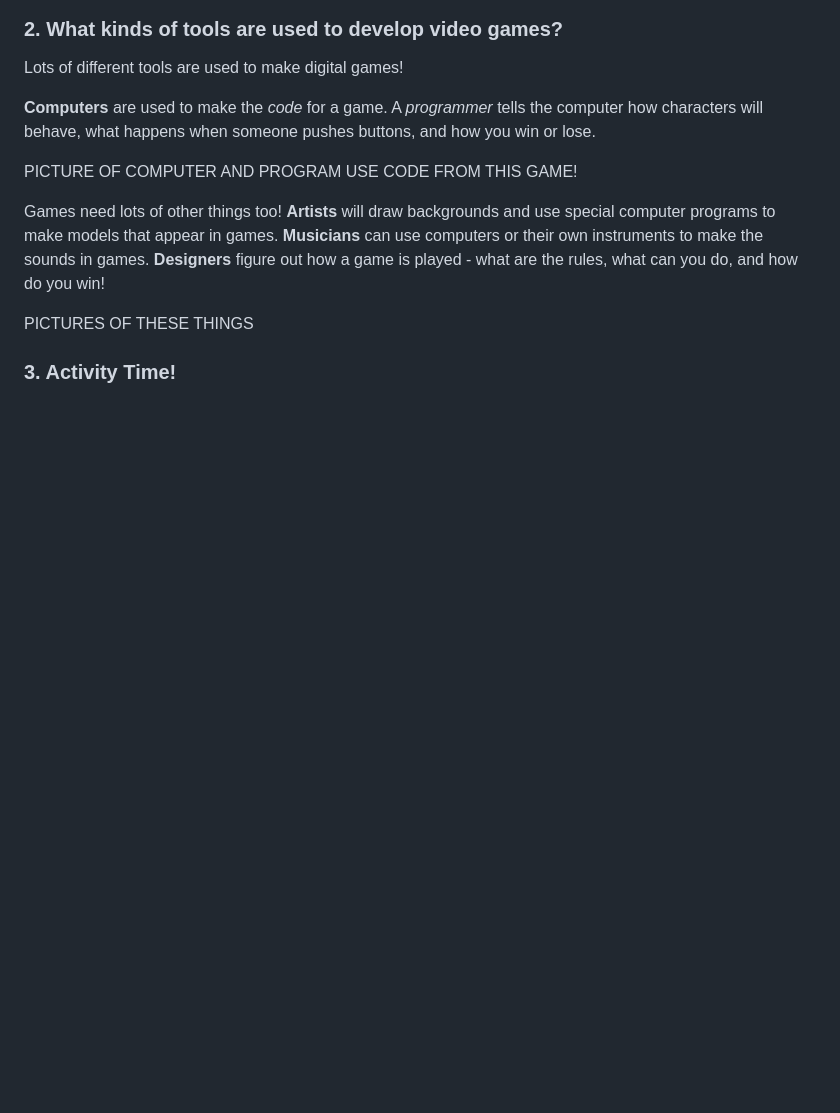
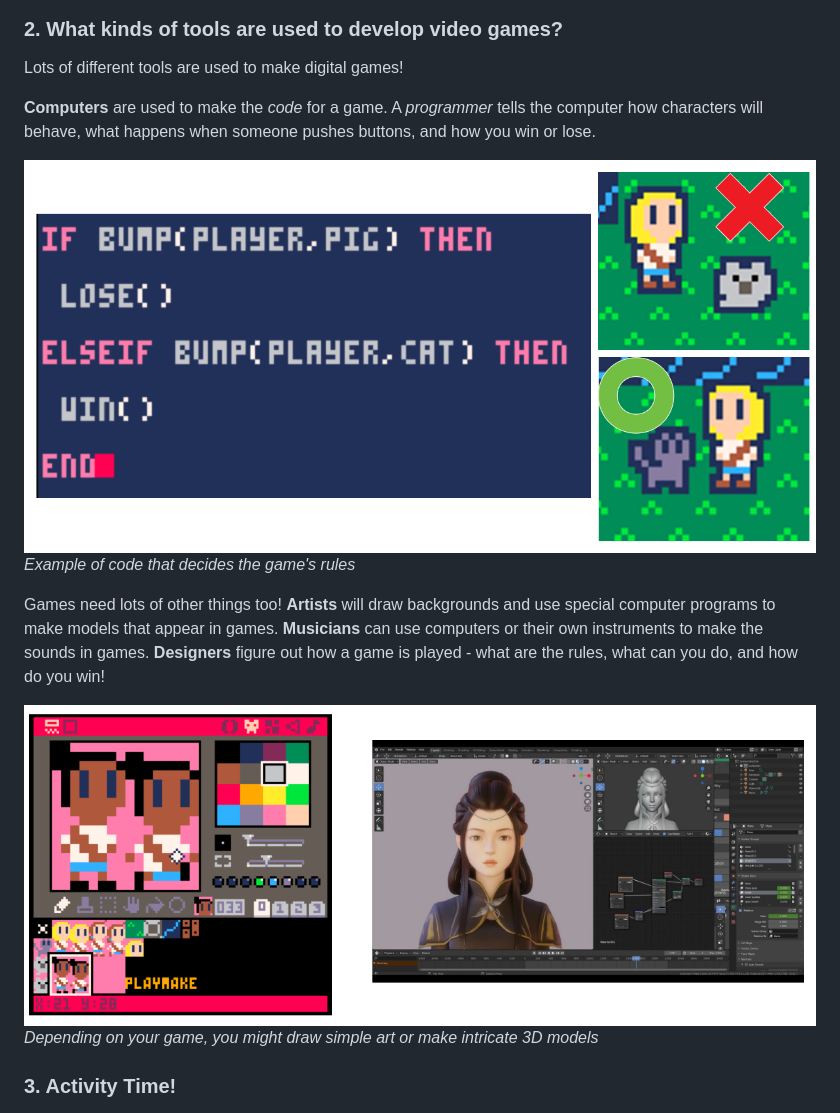
Before and after one commit to paloblanco/digital-game-design-brownie, a Markdown page: index.md, the part around the change printed below. Drawn GitHub-style; pictures changed too: assets/code_cat.png (added), assets/game_art.png (added); blank space fills up the shorter version.

```diff
--- a/index.md
+++ b/index.md
@@ -33,12 +36,14 @@ Lots of different tools are used to make digital games!
 
 **Computers** are used to make the *code* for a game. A *programmer* tells the computer how characters will behave, what happens when someone pushes buttons, and how you win or lose.
 
-PICTURE OF COMPUTER AND PROGRAM
-USE CODE FROM THIS GAME!
+![Code and bumping](assets/code_cat.png)
+*Example of code that decides the game's rules*
 
 Games need lots of other things too! **Artists** will draw backgrounds and use special computer programs to make models that appear in games. **Musicians** can use computers or their own instruments to make the sounds in games. **Designers** figure out how a game is played - what are the rules, what can you do, and how do you win!
 
-PICTURES OF THESE THINGS
+![Art](assets/game_art.png)
+*Depending on your game, you might draw simple art or make intricate 3D models*
+
 
 ### 3. Activity Time!
 
```
Also changed, not shown: other parts of index.md (+5 -2 lines), assets/scoutbanner.png (added), 3 other files.
